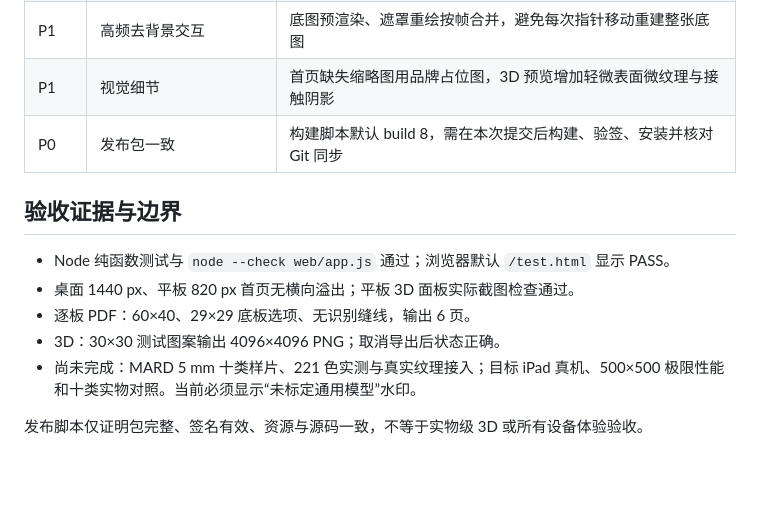
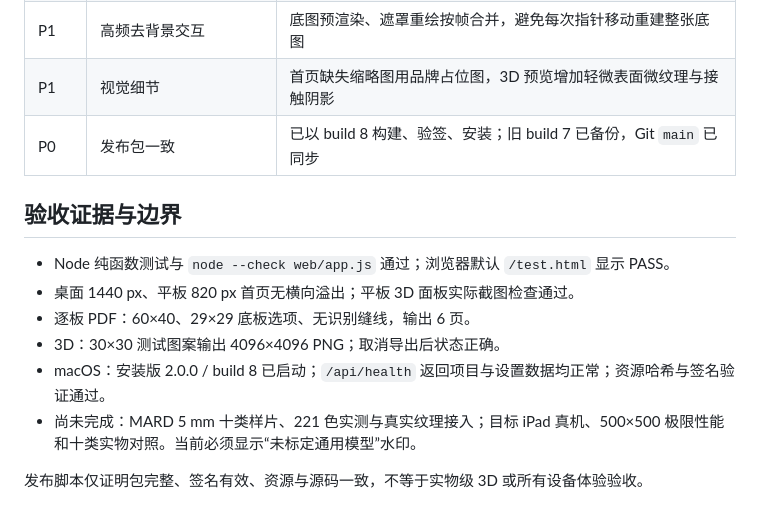
Before and after one commit to Qiqy17/q-pixel, a Markdown page: docs/2026-09-23-teleagent-audit-and-release.md, the part around the change. Rendered like a GitHub page; blank space fills up the shorter version.

Commit message:
docs: record QPixel 2.0 build 8 acceptance

```diff
--- a/docs/2026-09-23-teleagent-audit-and-release.md
+++ b/docs/2026-09-23-teleagent-audit-and-release.md
@@ -28,7 +28,7 @@
 | P0 | 库存配色保护锁定层 | 已阻止修改锁定顶层，并提示未替换数量；库存扣减显示真实缺口 |
 | P1 | 高频去背景交互 | 底图预渲染、遮罩重绘按帧合并，避免每次指针移动重建整张底图 |
 | P1 | 视觉细节 | 首页缺失缩略图用品牌占位图，3D 预览增加轻微表面微纹理与接触阴影 |
-| P0 | 发布包一致 | 构建脚本默认 build 8，需在本次提交后构建、验签、安装并核对 Git 同步 |
+| P0 | 发布包一致 | 已以 build 8 构建、验签、安装；旧 build 7 已备份，Git `main` 已同步 |
 
 ## 验收证据与边界
 
@@ -36,6 +36,7 @@
 - 桌面 1440 px、平板 820 px 首页无横向溢出；平板 3D 面板实际截图检查通过。
 - 逐板 PDF：60×40、29×29 底板选项、无识别缝线，输出 6 页。
 - 3D：30×30 测试图案输出 4096×4096 PNG；取消导出后状态正确。
+- macOS：安装版 2.0.0 / build 8 已启动；`/api/health` 返回项目与设置数据均正常；资源哈希与签名验证通过。
 - 尚未完成：MARD 5 mm 十类样片、221 色实测与真实纹理接入；目标 iPad 真机、500×500 极限性能和十类实物对照。当前必须显示“未标定通用模型”水印。
 
 发布脚本仅证明包完整、签名有效、资源与源码一致，不等于实物级 3D 或所有设备体验验收。
```
Also changed, not shown: 1 other file.
